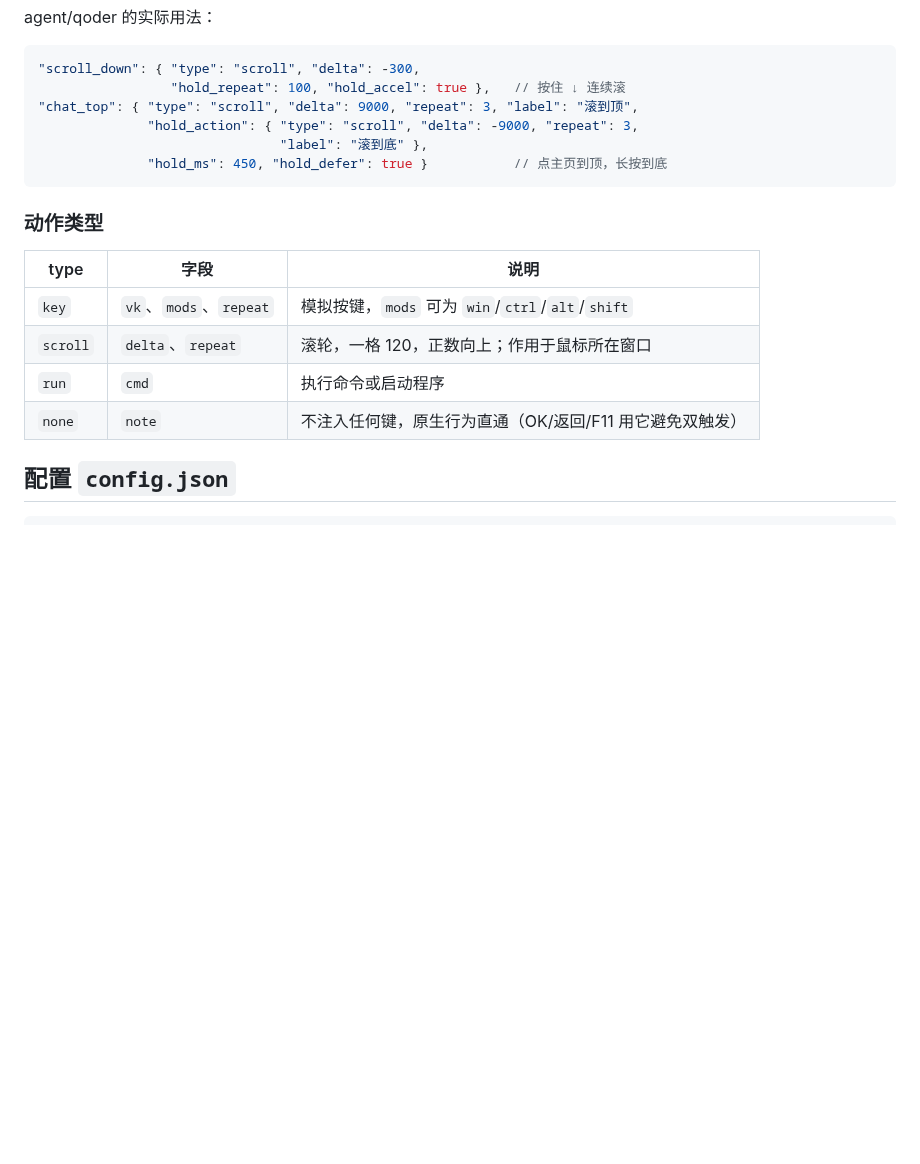
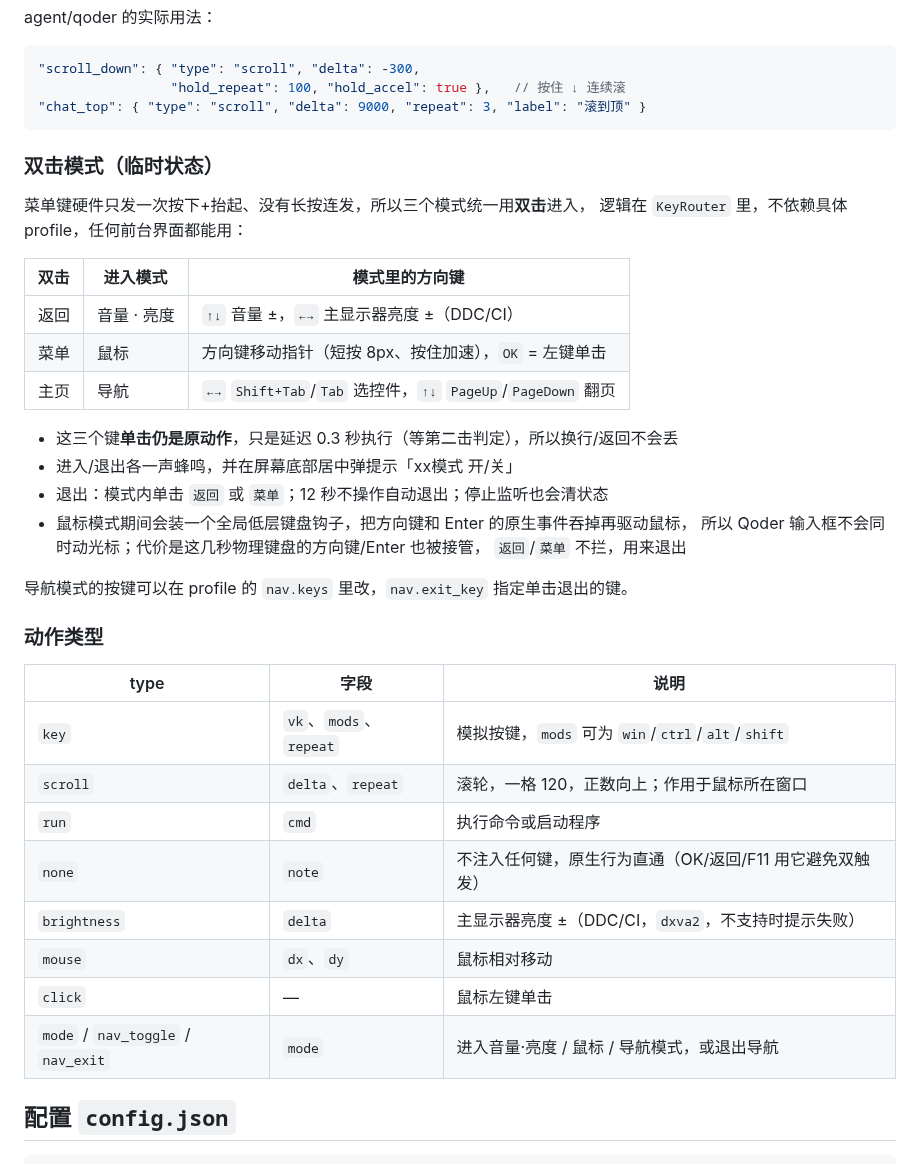
Before and after one commit to Samuel5945/AgentRMC, a Markdown page: README.md, the part around one of its changes. GitHub-like rendering; blank space fills up the shorter version.

````diff
--- a/README.md
+++ b/README.md
@@ -410,11 +418,28 @@ agent/qoder 的实际用法：
 ```jsonc
 "scroll_down": { "type": "scroll", "delta": -300,
                  "hold_repeat": 100, "hold_accel": true },   // 按住 ↓ 连续滚
-"chat_top": { "type": "scroll", "delta": 9000, "repeat": 3, "label": "滚到顶",
-              "hold_action": { "type": "scroll", "delta": -9000, "repeat": 3,
-                               "label": "滚到底" },
-              "hold_ms": 450, "hold_defer": true }           // 点主页到顶，长按到底
+"chat_top": { "type": "scroll", "delta": 9000, "repeat": 3, "label": "滚到顶" }
 ```
+
+### 双击模式（临时状态）
+
+菜单键硬件只发一次按下+抬起、没有长按连发，所以三个模式统一用**双击**进入，
+逻辑在 `KeyRouter` 里，不依赖具体 profile，任何前台界面都能用：
+
+| 双击 | 进入模式 | 模式里的方向键 |
+|---|---|---|
+| 返回 | 音量 · 亮度 | `↑↓` 音量 ±，`←→` 主显示器亮度 ±（DDC/CI） |
+| 菜单 | 鼠标 | 方向键移动指针（短按 8px、按住加速），`OK` = 左键单击 |
+| 主页 | 导航 | `←→` `Shift+Tab`/`Tab` 选控件，`↑↓` `PageUp`/`PageDown` 翻页 |
+
+- 这三个键**单击仍是原动作**，只是延迟 0.3 秒执行（等第二击判定），所以换行/返回不会丢
+- 进入/退出各一声蜂鸣，并在屏幕底部居中弹提示「xx模式 开/关」
+- 退出：模式内单击 `返回` 或 `菜单`；12 秒不操作自动退出；停止监听也会清状态
+- 鼠标模式期间会装一个全局低层键盘钩子，把方向键和 Enter 的原生事件吞掉再驱动鼠标，
+  所以 Qoder 输入框不会同时动光标；代价是这几秒物理键盘的方向键/Enter 也被接管，
+  `返回`/`菜单` 不拦，用来退出
+
+导航模式的按键可以在 profile 的 `nav.keys` 里改，`nav.exit_key` 指定单击退出的键。
 
 ### 动作类型
 
@@ -424,6 +449,10 @@ agent/qoder 的实际用法：
 | `scroll` | `delta`、`repeat` | 滚轮，一格 120，正数向上；作用于鼠标所在窗口 |
 | `run` | `cmd` | 执行命令或启动程序 |
 | `none` | `note` | 不注入任何键，原生行为直通（OK/返回/F11 用它避免双触发） |
+| `brightness` | `delta` | 主显示器亮度 ±（DDC/CI，`dxva2`，不支持时提示失败） |
+| `mouse` | `dx`、`dy` | 鼠标相对移动 |
+| `click` | — | 鼠标左键单击 |
+| `mode` / `nav_toggle` / `nav_exit` | `mode` | 进入音量·亮度 / 鼠标 / 导航模式，或退出导航 |
 
 ## 配置 `config.json`
 
````
Also changed, not shown: other parts of README.md (+22 -14 lines).
